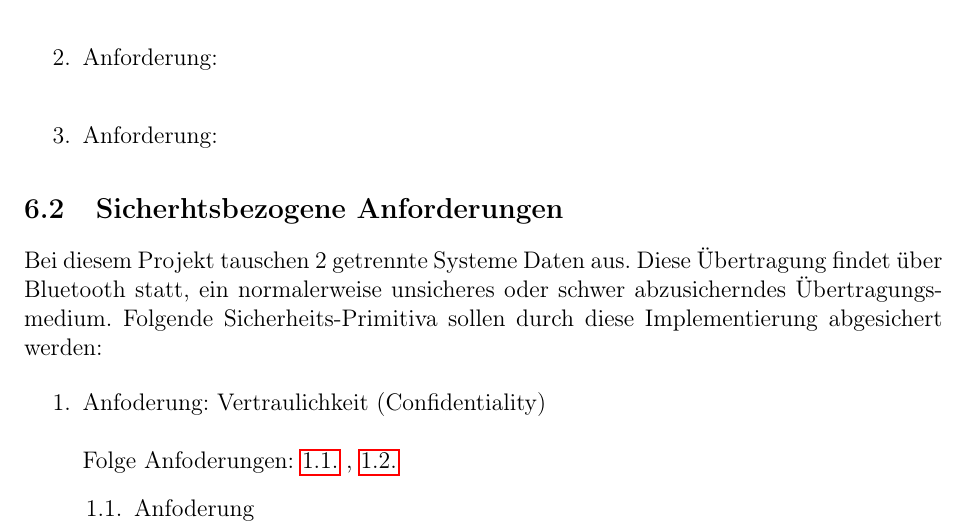
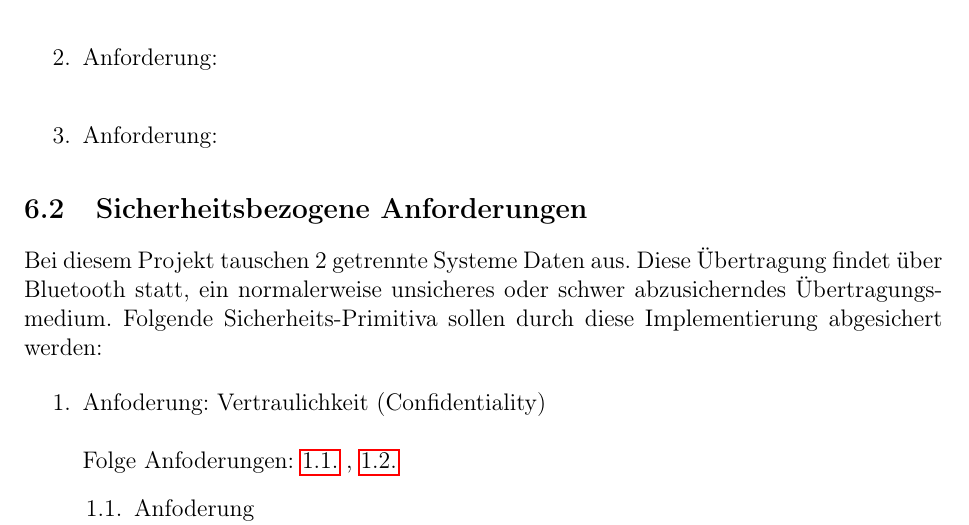
Before and after one commit to freudehcw/Safety_Strategies_Gruppe3, a LaTeX document (documents/designdoc/start.tex, which reads documents/designdoc/requirements.tex): part of page 15 of 16, cut so that both start at the same text. Compiled offline with pdfLaTeX.

Commit message:
designdoc: typo

```diff
--- a/documents/designdoc/requirements.tex
+++ b/documents/designdoc/requirements.tex
@@ -21,7 +21,7 @@
 		\item \label{req.3} Anforderung:
 	\end{enumerate}
 
-\subsection{Sicherhtsbezogene Anforderungen}
+\subsection{Sicherheitsbezogene Anforderungen}
 Bei diesem Projekt tauschen 2 getrennte Systeme Daten aus. Diese Übertragung findet über Bluetooth statt, ein normalerweise unsicheres oder schwer abzusicherndes Übertragungsmedium. Folgende Sicherheits-Primitiva sollen durch diese Implementierung abgesichert werden:
 	\begin{enumerate}[label*=\arabic*.]
 		\item \label{req.1}  Anfoderung: Vertraulichkeit (Confidentiality)\\
```
